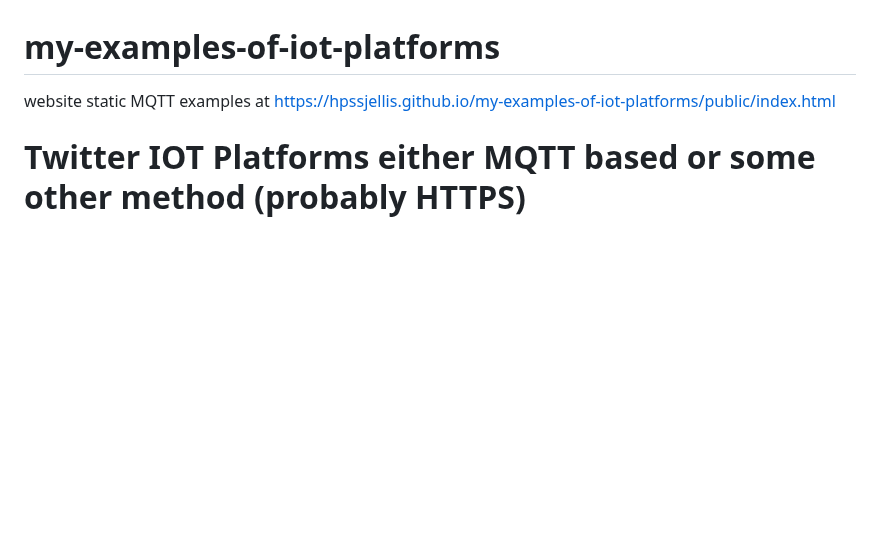
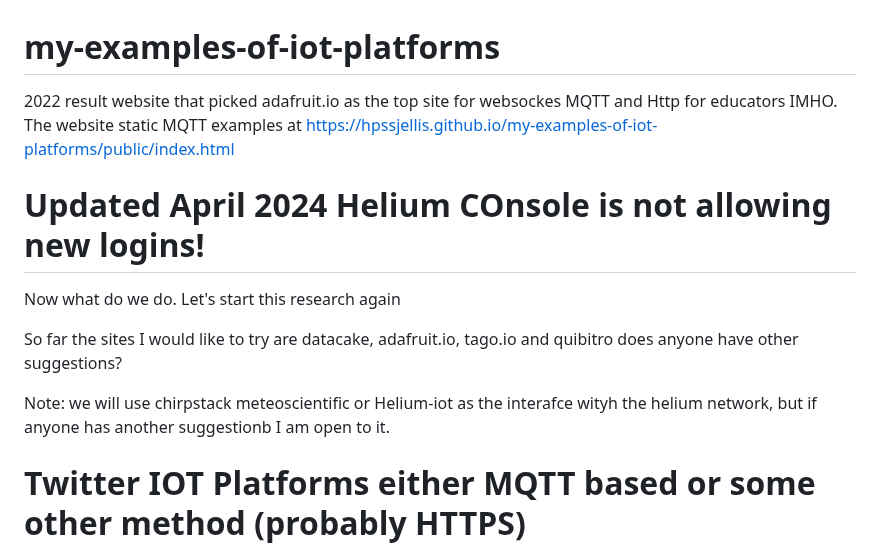
Before and after one commit to hpssjellis/my-examples-of-iot-platforms, a Markdown page: README.md, the part around the change. GitHub-like rendering; blank space fills up the shorter version.

```diff
--- a/README.md
+++ b/README.md
@@ -1,7 +1,28 @@
 # my-examples-of-iot-platforms
 
-website static MQTT examples at
+2022 result website that picked adafruit.io as the top site for websockes MQTT and Http for educators IMHO. The website static MQTT examples at
 https://hpssjellis.github.io/my-examples-of-iot-platforms/public/index.html
+
+
+
+#  Updated April 2024  Helium COnsole is not allowing new logins!
+
+
+Now what do we do. Let's start this research again
+
+
+So far the sites I would like to try are datacake, adafruit.io, tago.io and quibitro  does anyone have other suggestions?
+
+Note: we will use chirpstack meteoscientific or Helium-iot as the interafce wityh the helium network, but if anyone has another suggestionb I am open to it.
+
+
+
+
+
+
+
+
+
 
 # Twitter IOT Platforms either MQTT based or some other method (probably HTTPS)
 
```
